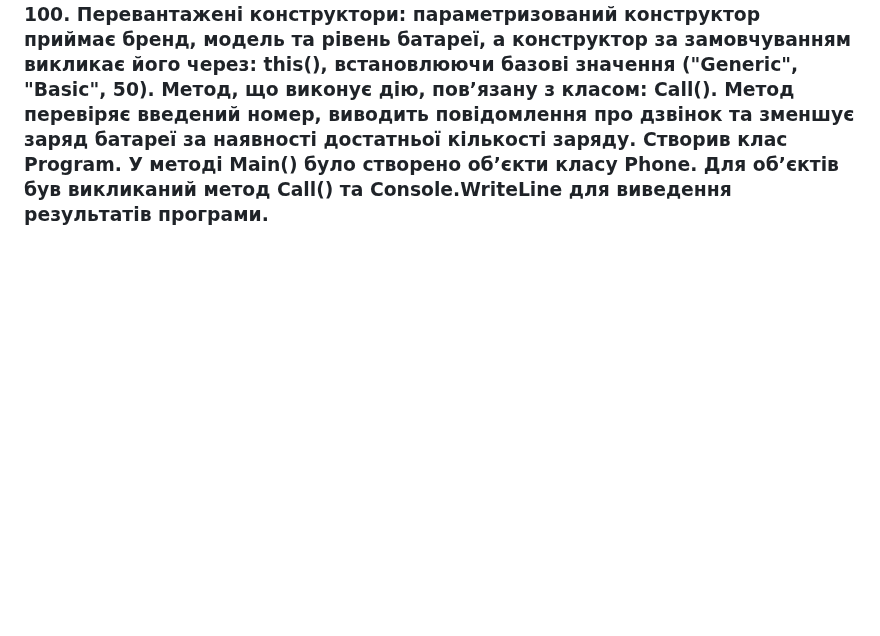
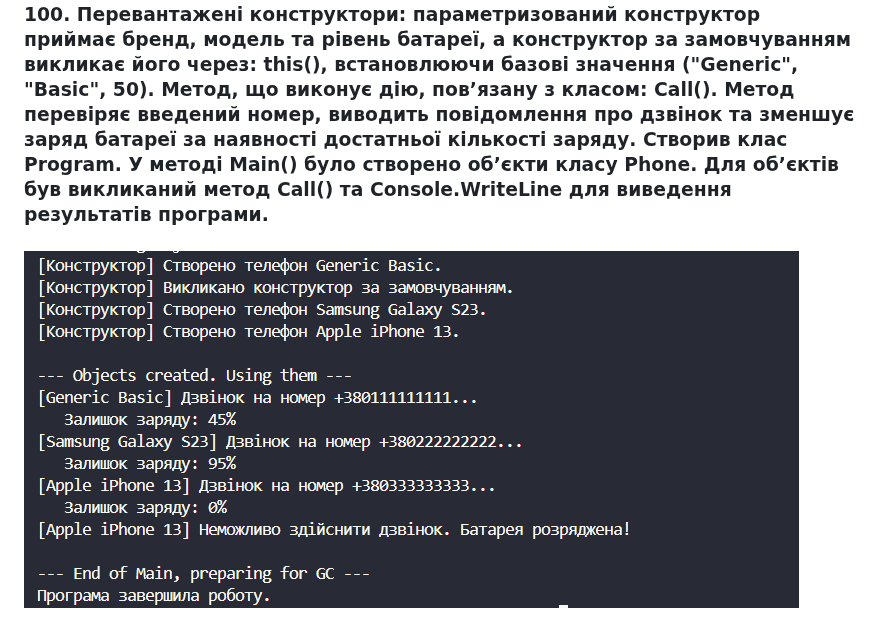
Before and after one commit to khomiakavkn25-netizen/OOP-Khomiak, a Markdown page: lab2v7/Readme.md, the part around the change. Drawn GitHub-style; pictures changed too: lab2v7/image.png (added); blank space fills up the shorter version.

Commit message:
added readme for lab 2

```diff
--- a/lab2v7/Readme.md
+++ b/lab2v7/Readme.md
@@ -10,3 +10,5 @@
 # __Хід роботи:__
 ### Було встановлене середовище розробки VS Code з усіма необхідними розширеннями: C# Dev Kit; .NET Install Tool.
 ### Було створено консольний проєкт lab2v7 у директорії OOP-Khomiak. Відповідно до варіанту створив клас Phone. Клас містить: Приватні поля: _brand, _model та _batteryLevel. Публічні властивості для доступу до полів: Brand, Model та BatteryLevel. Для бренду і моделі передбачена перевірка на порожнє значення, а рівень батареї має валідацію діапазону від 0 до 100. Перевантажені конструктори: параметризований конструктор приймає бренд, модель та рівень батареї, а конструктор за замовчуванням викликає його через: this(), встановлюючи базові значення ("Generic", "Basic", 50). Метод, що виконує дію, пов’язану з класом: Call(). Метод перевіряє введений номер, виводить повідомлення про дзвінок та зменшує заряд батареї за наявності достатньої кількості заряду. Створив клас Program. У методі Main() було створено об’єкти класу Phone. Для об’єктів був викликаний метод Call() та Console.WriteLine для виведення результатів програми.
+
+### ![alt text](image.png)
```
